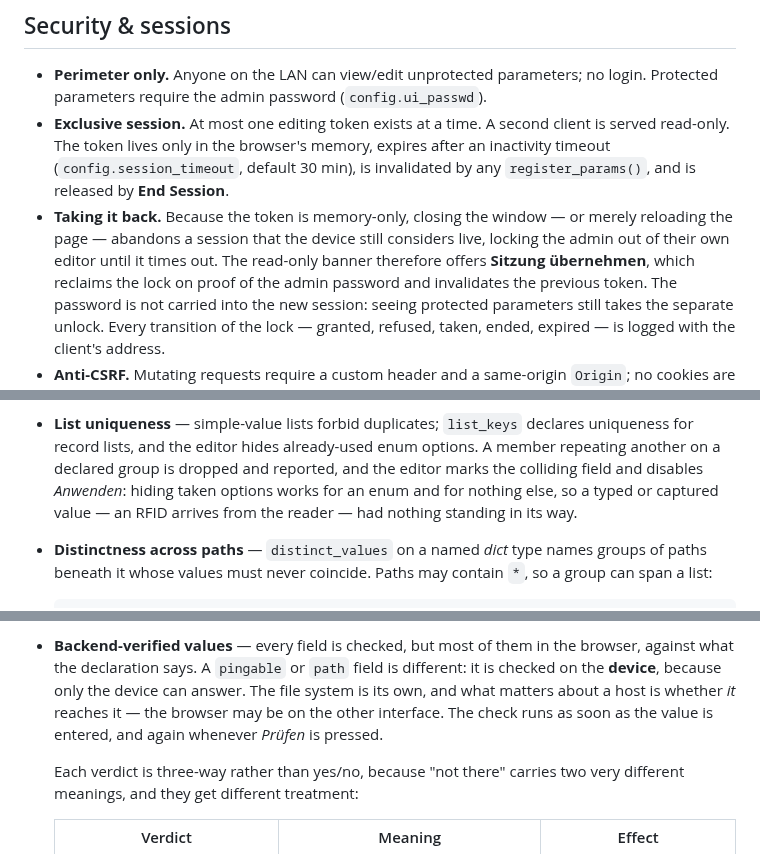
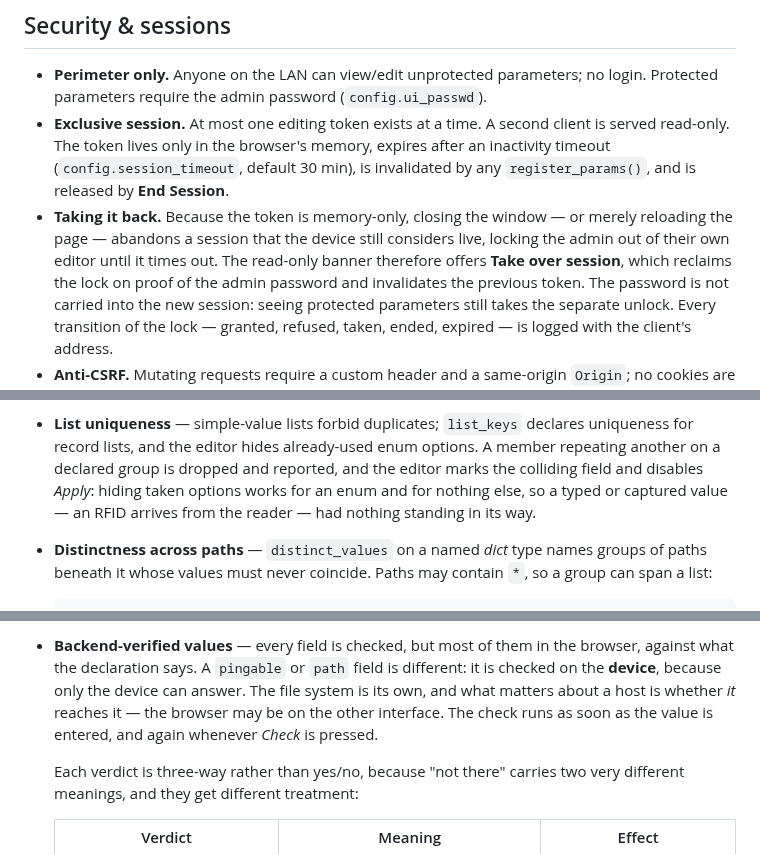
Before and after one commit to saiedt/gpsmcpmms, a Markdown page: README.md, 3 parts joined by grey strips. Drawn GitHub-style.

Commit message:
Name the buttons the reader will actually see
Five places in the README still quoted the editor in German: Sitzung
übernehmen, Anwenden, Prüfen twice, and a Klingelton label in the file-type
example. Prüfen in an English document is what started the change of source
language, so leaving it in the README of all files was the wrong place to stop.

Found by grep rather than by reading, and the grep is the point: a scan for
German words and umlauts across every English-facing document now comes back
empty, so the next one can be checked in a second instead of re-read in full.

Co-Authored-By: Claude Opus 5 <noreply@anthropic.com>

```diff
--- a/README.md
+++ b/README.md
@@ -293,7 +293,7 @@ and (by kind) `value`, `children` or `item_template`.
 - **Taking it back.** Because the token is memory-only, closing the window — or
   merely reloading the page — abandons a session that the device still considers
   live, locking the admin out of their own editor until it times out. The
-  read-only banner therefore offers **Sitzung übernehmen**, which reclaims the
+  read-only banner therefore offers **Take over session**, which reclaims the
   lock on proof of the admin password and invalidates the previous token. The
   password is not carried into the new session: seeing protected parameters
   still takes the separate unlock. Every transition of the lock — granted,
@@ -518,7 +518,7 @@ Mutating requests carry `X-GPSMCPMMS-Api: 1`; the session token travels in
 - **List uniqueness** — simple-value lists forbid duplicates; `list_keys` declares
   uniqueness for record lists, and the editor hides already-used enum options. A
   member repeating another on a declared group is dropped and reported, and the
-  editor marks the colliding field and disables *Anwenden*: hiding taken options
+  editor marks the colliding field and disables *Apply*: hiding taken options
   works for an enum and for nothing else, so a typed or captured value — an RFID
   arrives from the reader — had nothing standing in its way.
 - **Distinctness across paths** — `distinct_values` on a named *dict* type names
@@ -547,7 +547,7 @@ Mutating requests carry `X-GPSMCPMMS-Api: 1`; the session token travels in
   different: it is checked on the **device**, because only the device can answer.
   The file system is its own, and what matters about a host is whether *it*
   reaches it — the browser may be on the other interface. The check runs as soon
-  as the value is entered, and again whenever *Prüfen* is pressed.
+  as the value is entered, and again whenever *Check* is pressed.
 
   Each verdict is three-way rather than yes/no, because "not there" carries two
   very different meanings, and they get different treatment:
```
Also changed, not shown: other parts of README.md (+2 -2 lines).
